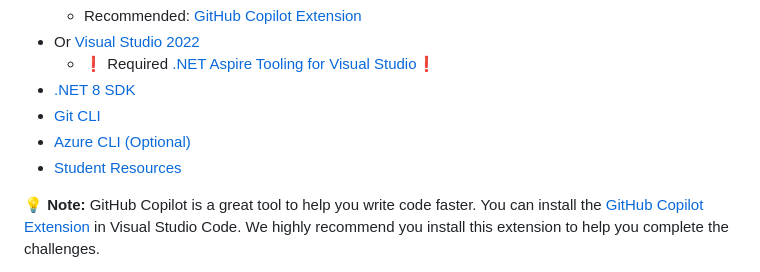
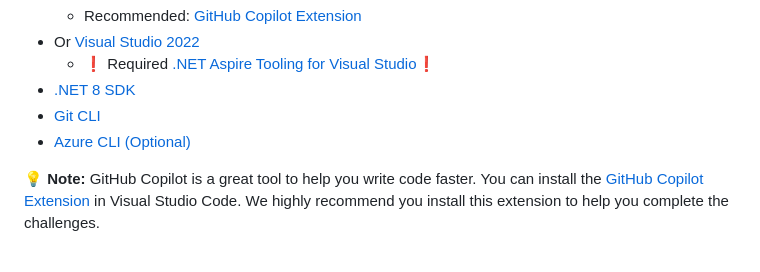
Before and after one commit to shwetaAgrawal/ai-developer, a Markdown page: challenges/Challenge-00.md, the part around the change. GitHub-like rendering.

Commit message:
Update from https://github.com/microsoft/ai-developer-private/commit/ffb6919760db4ec16883ae577c130bddf82bf359

```diff
--- a/challenges/Challenge-00.md
+++ b/challenges/Challenge-00.md
@@ -37,7 +37,6 @@ Using your local workstation is another option to complete the challenges. You w
 - [.NET 8 SDK](https://dotnet.microsoft.com/download/dotnet/8.0)
 - [Git CLI](https://git-scm.com/downloads)
 - [Azure CLI (Optional)](https://aka.ms/installazurecli)
-- [Student Resources](#student-resources)
 
 :bulb: **Note:** GitHub Copilot is a great tool to help you write code faster. You can install the [GitHub Copilot Extension](https://marketplace.visualstudio.com/items?itemName=GitHub.copilot) in Visual Studio Code. We highly recommend you install this extension to help you complete the challenges.
 
```
